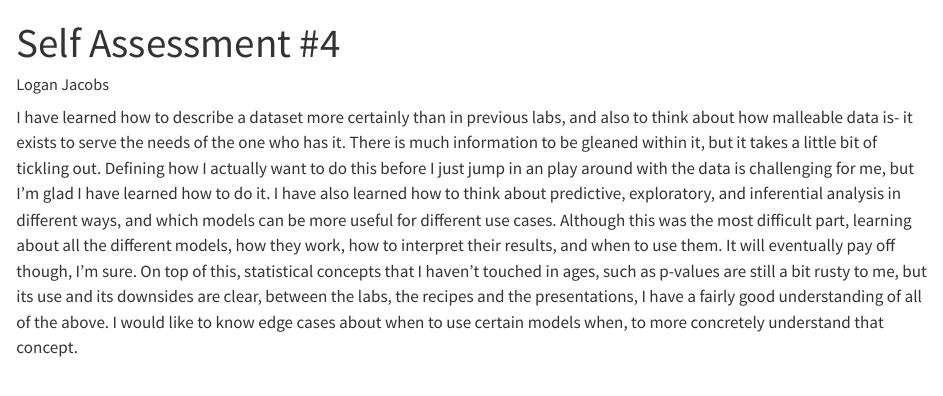
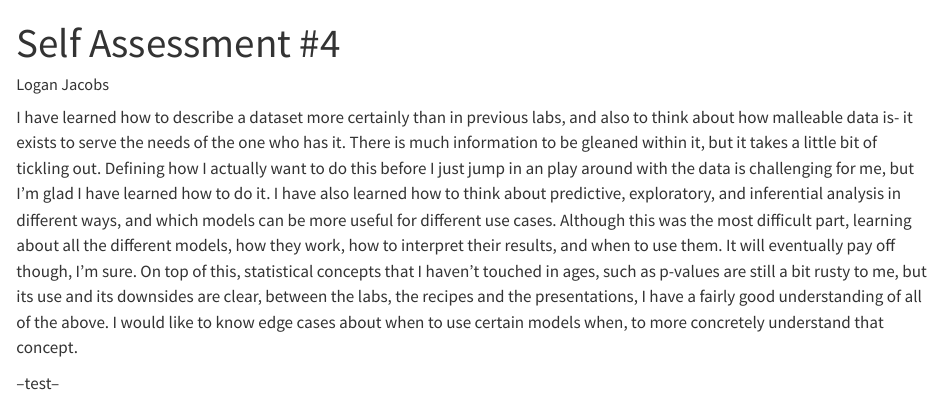
Before and after one commit to jacolb22/self_assessment_4, a Quarto document (self_assessment_4.qmd): the page in a window 1100 px wide, from its top. Rendered offline with R 4.5, knitr and Pandoc in place of Quarto, with nearby package versions.

Commit message:
2nd attempt to commit and push

```diff
--- a/self_assessment_4.qmd
+++ b/self_assessment_4.qmd
@@ -6,3 +6,5 @@ editor: source
 ---
 
 I have learned how to describe a dataset more certainly than in previous labs, and also to think about how malleable data is- it exists to serve the needs of the one who has it. There is much information to be gleaned within it, but it takes a little bit of tickling out. Defining how I actually want to do this before I just jump in an play around with the data is challenging for me, but I'm glad I have learned how to do it. I have also learned how to think about predictive, exploratory, and inferential analysis in different ways, and which models can be more useful for different use cases. Although this was the most difficult part, learning about all the different models, how they work, how to interpret their results, and when to use them. It will eventually pay off though, I'm sure. On top of this, statistical concepts that I haven't touched in ages, such as p-values are still a bit rusty to me, but its use and its downsides are clear, between the labs, the recipes and the presentations, I have a fairly good understanding of all of the above. I would like to know edge cases about when to use certain models when, to more concretely understand that concept.
+
+--test--
```
